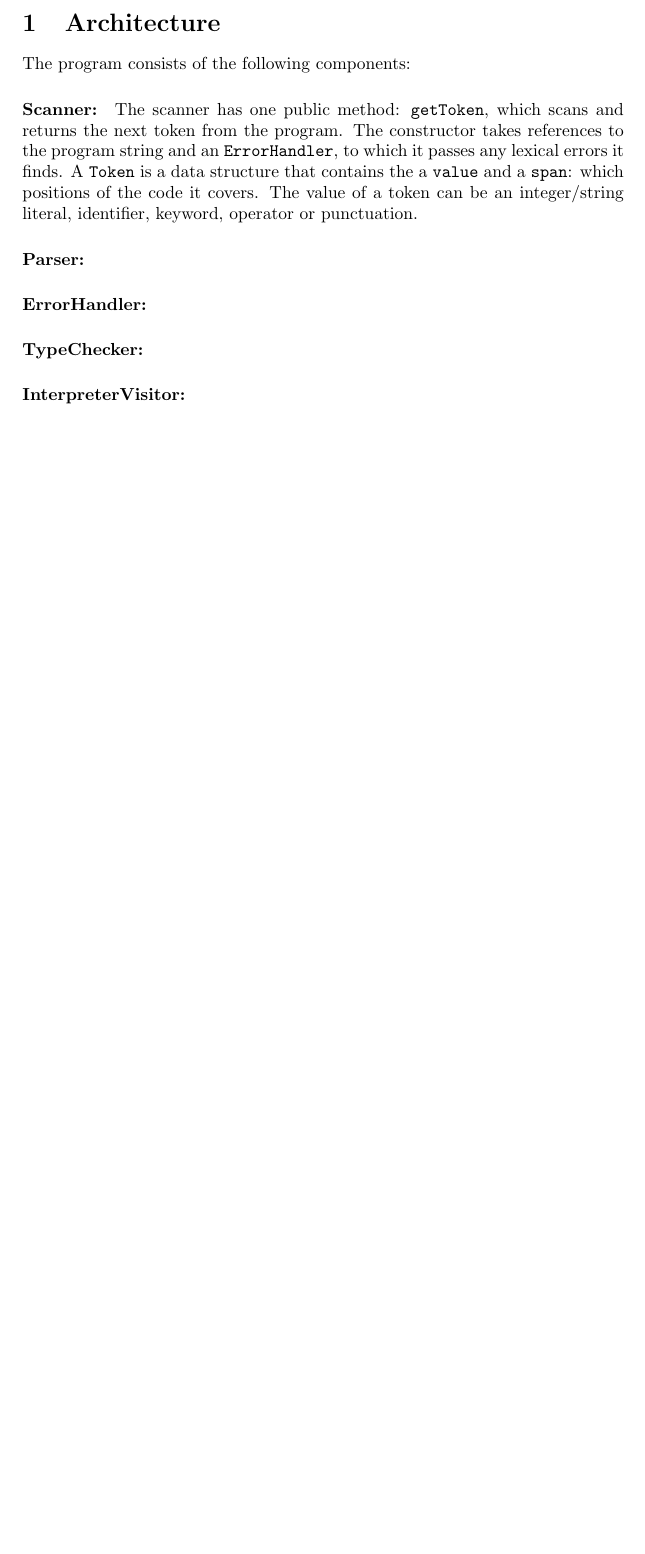
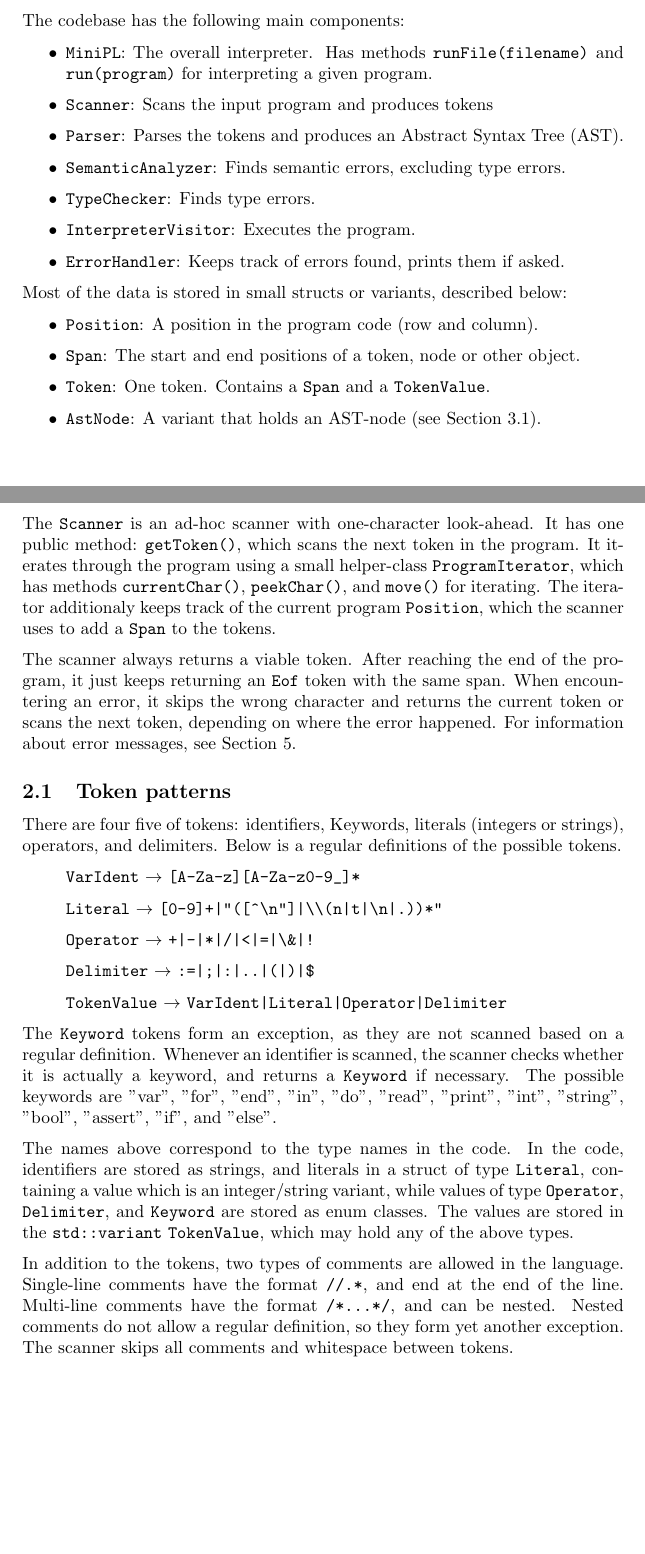
Before and after one commit to siiruli/MiniPL-interpreter, a LaTeX document (doc/report.tex): part of page 1 of 4 before the commit and two parts of pages 1 and 2 of 5 after it, the two joined at a grey line, cut at the place of the change, the shorter picture padded with empty space. Compiled offline with pdfLaTeX.

Commit message:
Document scanner and parser

```diff
--- a/doc/report.tex
+++ b/doc/report.tex
@@ -7,21 +8,85 @@
 
 \section{Architecture}
 
-The program consists of the following components:
+The codebase has the following main components:
 
-\paragraph*{Scanner:} The scanner has one public method: \code{getToken},
-which scans and returns the next token from the program. The
-constructor takes references to the program string and an
-\code{ErrorHandler}, to which it passes any lexical errors it finds.
-A \code{Token} is a data structure that contains the a \code{value} and
-a \code{span}: which positions of the code it covers.
-The value of a token can be an integer/string literal,
-identifier, keyword, operator or punctuation.
+\begin{itemize}
+  \item \code{MiniPL}: The overall interpreter. Has methods
+        \code{runFile(filename)} and \code{run(program)} for
+        interpreting a given program.
+  \item \code{Scanner}:
+        Scans the input program and produces tokens
+  \item \code{Parser}:
+        Parses the tokens and produces an Abstract Syntax Tree (AST).
+  \item \code{SemanticAnalyzer}: Finds semantic
+        errors, excluding type errors.
+  \item \code{TypeChecker}: Finds type errors.
+  \item \code{InterpreterVisitor}: Executes the program.
+  \item \code{ErrorHandler}: Keeps track of errors found, prints them if asked.
+\end{itemize}
 
-\paragraph*{Parser:}
+Most of the data is stored in small structs or variants, described
+below:
+\begin{itemize}
+  \item \code{Position}: A position in the program code (row and column).
+  \item \code{Span}: The start and end positions of a token, node or other object.
+  \item \code{Token}: One token. Contains a \code{Span} and
+  a \code{TokenValue}.
+  \item \code{AstNode}: A variant that holds an AST-node
+        (see Section \ref{sect:AST}).
+\end{itemize}
 
-\paragraph*{ErrorHandler:}
+\clearpage
+\section{Scanning}
 
-\paragraph*{TypeChecker:}
+The \code{Scanner} is an ad-hoc scanner with one-character look-ahead.
+It has one public method: \code{getToken()}, which scans the next token
+in the program.
+It iterates through the program using a small helper-class
+\code{ProgramIterator}, which has methods \code{currentChar()},
+\code{peekChar()}, and \code{move()} for iterating. The
+iterator additionaly keeps track of the current program \code{Position},
+which the scanner uses to add a \code{Span} to the tokens.
 
-\paragraph*{InterpreterVisitor:}
+The scanner always returns a viable token. After reaching the
+end of the program, it just keeps returning an \code{Eof} token
+with the same span. When encountering an error, it skips the
+wrong character and returns the current token or scans the next token,
+depending on where the error happened. For information about
+error messages, see Section \ref{sect:errors}.
+
+
+\subsection{Token patterns}
+
+There are four five of tokens: identifiers, Keywords,
+literals (integers or strings), operators, and delimiters.
+Below is a regular definitions of the possible tokens.
+\begin{itemize}
+  \item[] \code{VarIdent} $\rightarrow$ \verb?[A-Za-z][A-Za-z0-9_]*?
+  \item[] \code{Literal} $\rightarrow$ \verb_[0-9]+|"([^\n"]|\\(n|t|\n|.))*"_
+  \item[] \code{Operator} $\rightarrow$ \verb_+|-|*|/|<|=|\&|!_
+  \item[] \code{Delimiter} $\rightarrow$ \verb_:=|;|:|..|(|)|$_
+  \item[] \code{TokenValue} $\rightarrow$ \verb_VarIdent|Literal|Operator|Delimiter_
+\end{itemize}
+The \code{Keyword} tokens form an exception, as they are not scanned
+based on a regular definition. Whenever an identifier is scanned,
+the scanner checks whether it is actually a keyword, and returns
+a \code{Keyword} if necessary.
+The possible keywords are  "var", "for", "end", "in", "do", "read", "print",
+"int", "string", "bool", "assert", "if", and "else".
+
+The names above correspond to the type names in the code.
+In the code, identifiers are stored as strings, and literals in a
+struct of type \code{Literal}, containing a value which is
+an integer/string variant, while
+values of type \code{Operator}, \code{Delimiter}, and \code{Keyword}
+are stored as enum classes.
+The values are stored in the \code{std::variant}
+\code{TokenValue}, which may hold any of the above types.
+
+In addition to the tokens, two types of comments are allowed in
+the language. Single-line comments have the format \verb_//.*_,
+and end at the end of the line. Multi-line comments have the format
+\verb_/*...*/_, and can be nested. Nested comments do not allow
+a regular definition, so they form yet another exception. The
+scanner skips all comments and whitespace between tokens.
```
Also changed, not shown: doc/report.tex (39 more changed lines).
